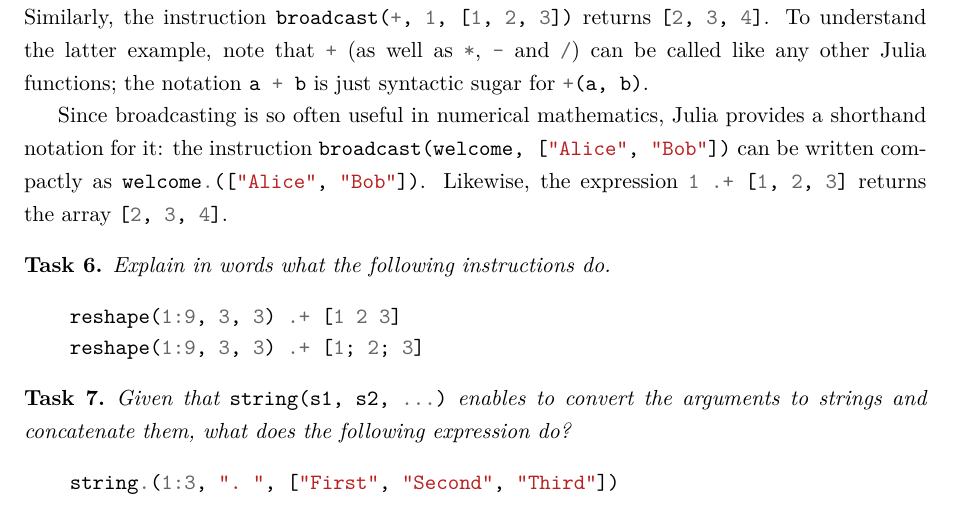
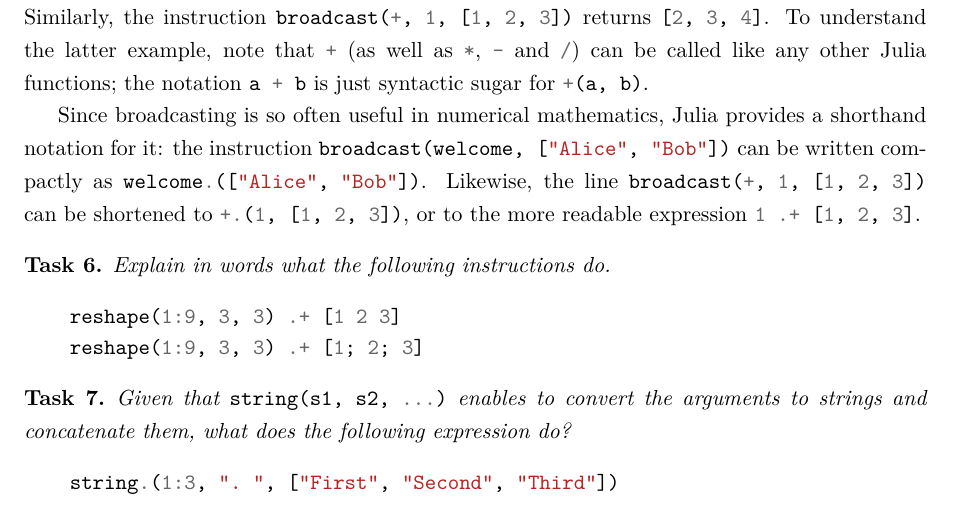
Before and after one commit to urbainvaes/numerical_analysis, a LaTeX thesis (main.tex, which reads mainmatter/julia.tex): part of page 32 of 33, cut so that both start at the same text. Compiled offline with XeLaTeX; a missing font is replaced by an installed copy or a similar font.

Commit message:
Minor change

```diff
--- a/mainmatter/julia.tex
+++ b/mainmatter/julia.tex
@@ -332,7 +332,8 @@ the notation \julia{a + b} is just syntactic sugar for \julia{+(a, b)}.
 Since broadcasting is so often useful in numerical mathematics,
 Julia provides a shorthand notation for it: the instruction \julia{broadcast(welcome, ["Alice", "Bob"])}
 can be written compactly as \julia{welcome.(["Alice", "Bob"])}.
-Likewise, the expression \julia{1 .+ [1, 2, 3]} returns the array \julia{[2, 3, 4]}.
+Likewise, the line \julia{broadcast(+, 1, [1, 2, 3])} can be shortened to \julia{+.(1, [1, 2, 3])},
+or to the more readable expression \julia{1 .+ [1, 2, 3]}.
 
 \begin{task}
     Explain in words what the following instructions do.
```
